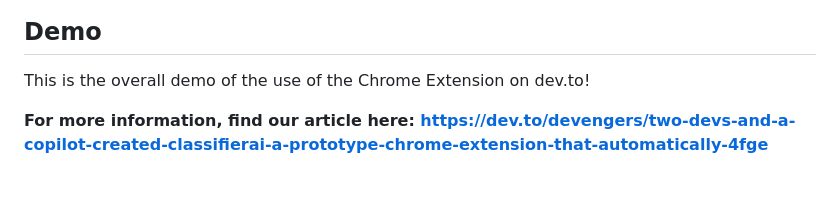
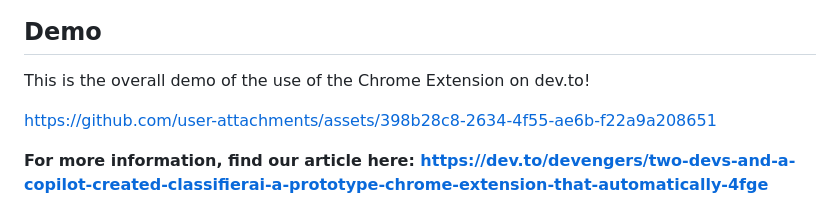
Before and after one commit to FrancisTR/ClassifierAI, a Markdown page: README.md, the part around the change. Drawn GitHub-style; blank space fills up the shorter version.

Commit message:
Added Demo

```diff
--- a/README.md
+++ b/README.md
@@ -69,6 +69,8 @@ The model is trained using [Teachable Machine](https://teachablemachine.withgoog
 This is the overall demo of the use of the Chrome Extension on dev.to!
 
 
+https://github.com/user-attachments/assets/398b28c8-2634-4f55-ae6b-f22a9a208651
+
 **For more information, find our article here: https://dev.to/devengers/two-devs-and-a-copilot-created-classifierai-a-prototype-chrome-extension-that-automatically-4fge**
 
 ### Installation
```
